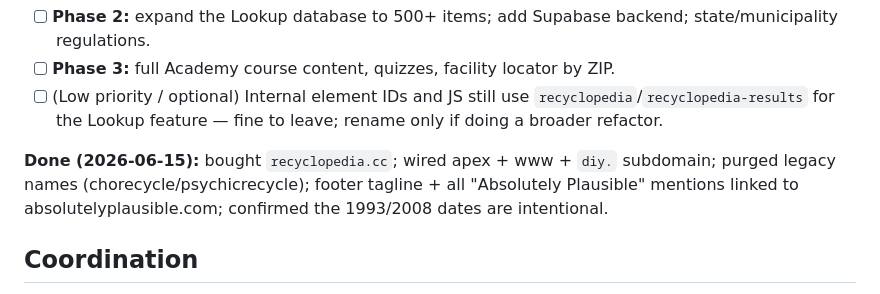
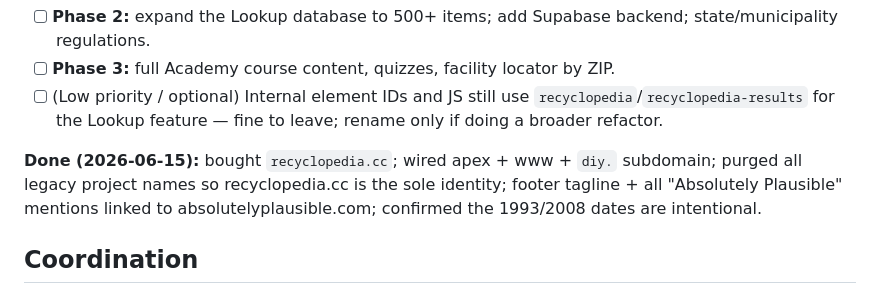
Before and after one commit to wmestrinho/recyclopedia, a Markdown page: HANDOFF.md, the part around the change. GitHub-like rendering.

Commit message:
docs: stop naming legacy terms in HANDOFF done-note
Co-Authored-By: Claude Opus 4.8 <noreply@anthropic.com>

```diff
--- a/HANDOFF.md
+++ b/HANDOFF.md
@@ -50,7 +50,7 @@ Single source of truth for version: the `VERSION` file (currently `v0.1.0 alpha`
 - [ ] **Phase 3:** full Academy course content, quizzes, facility locator by ZIP.
 - [ ] (Low priority / optional) Internal element IDs and JS still use `recyclopedia`/`recyclopedia-results` for the Lookup feature — fine to leave; rename only if doing a broader refactor.
 
-**Done (2026-06-15):** bought `recyclopedia.cc`; wired apex + www + `diy.` subdomain; purged legacy names (chorecycle/psychicrecycle); footer tagline + all "Absolutely Plausible" mentions linked to absolutelyplausible.com; confirmed the 1993/2008 dates are intentional.
+**Done (2026-06-15):** bought `recyclopedia.cc`; wired apex + www + `diy.` subdomain; purged all legacy project names so recyclopedia.cc is the sole identity; footer tagline + all "Absolutely Plausible" mentions linked to absolutelyplausible.com; confirmed the 1993/2008 dates are intentional.
 
 ## Coordination
 - Multiple machines/agents may touch this repo. Coordinate via GitHub only.
```
